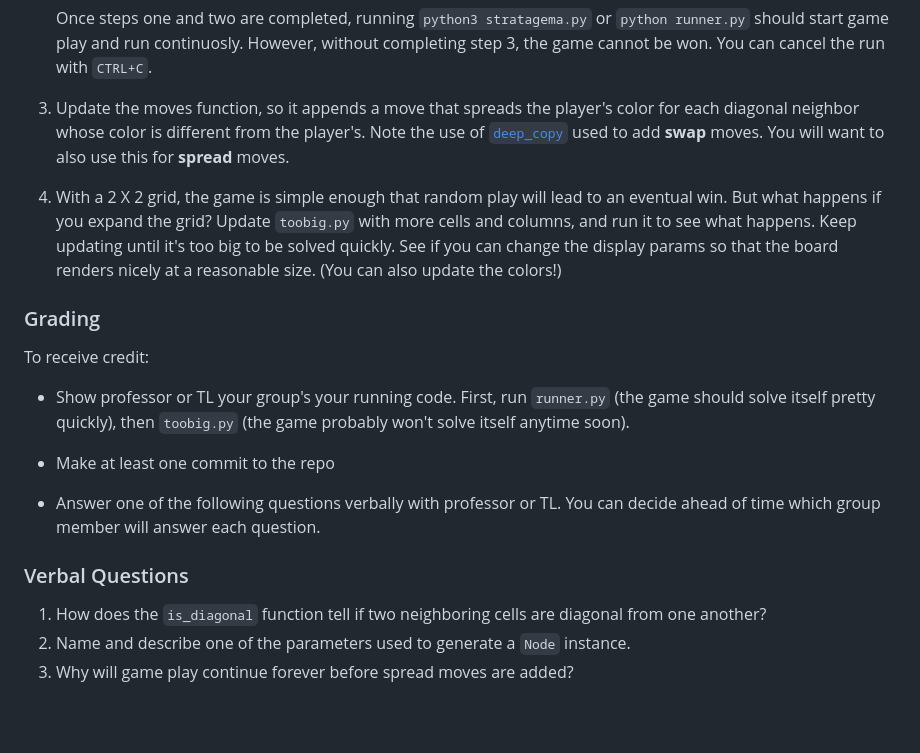
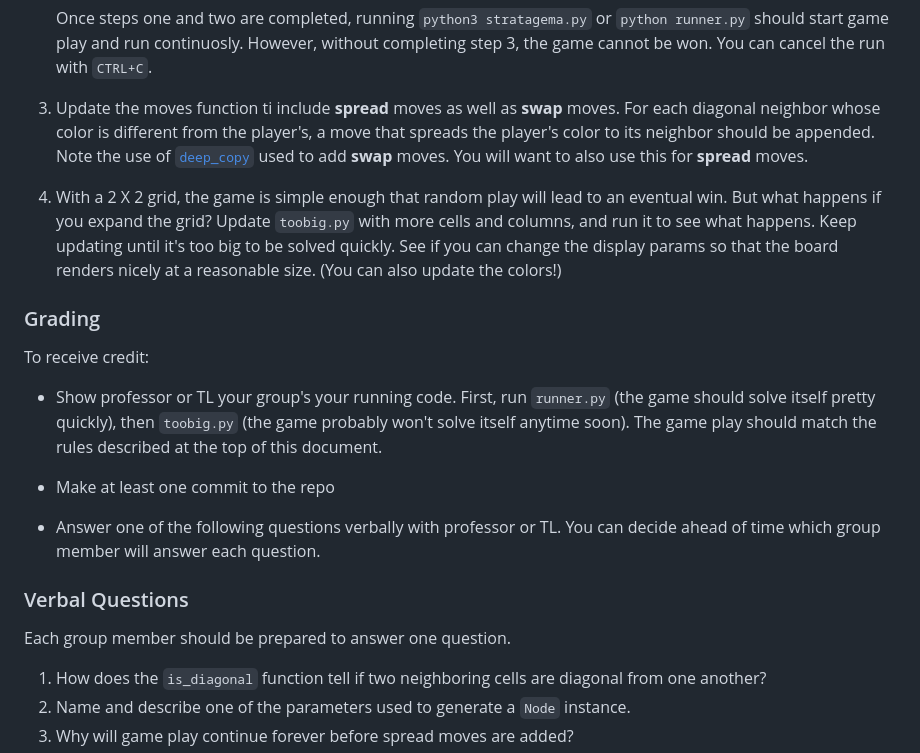
Before and after one commit to howshekilledit/stratagema, a Markdown page: README.md, the part around the change. GitHub-like rendering; blank space fills up the shorter version.

```diff
--- a/README.md
+++ b/README.md
@@ -46,7 +46,7 @@ Search for `TODO`s in `stratagema.py` to locate objectives and see more details.
 
    Once steps one and two are completed, running `python3 stratagema.py` or `python runner.py` should start game play and run continuosly. However, without completing step 3, the game cannot be won. You can cancel the run with `CTRL+C`.
 
-3. Update the moves function, so it appends a move that spreads the player's color for each diagonal neighbor whose color is different from the player's. Note the use of  [`deep_copy`](https://docs.python.org/3/library/copy.html) used to add **swap** moves. You will want to also use this for **spread** moves.
+3. Update the moves function ti include **spread** moves as well as **swap** moves. For each diagonal neighbor whose color is different from the player's, a move that spreads the player's color to its neighbor should be appended. Note the use of  [`deep_copy`](https://docs.python.org/3/library/copy.html) used to add **swap** moves. You will want to also use this for **spread** moves.
 
 4. With a 2 X 2 grid, the game is simple enough that random play will lead to an eventual win. But what happens if you expand the grid? Update `toobig.py` with more cells and columns, and run it to see what happens. Keep updating until it's too big to be solved quickly. See if you can change the display params so that the board renders nicely at a reasonable size. (You can also update the colors!)
 
@@ -54,13 +54,15 @@ Search for `TODO`s in `stratagema.py` to locate objectives and see more details.
 
 To receive credit:
 
-- Show professor or TL your group's your running code. First, run `runner.py` (the game should solve itself pretty quickly), then `toobig.py` (the game probably won't solve itself anytime soon).
+- Show professor or TL your group's your running code. First, run `runner.py` (the game should solve itself pretty quickly), then `toobig.py` (the game probably won't solve itself anytime soon). The game play should match the rules described at the top of this document.
 
 - Make at least one commit to the repo
 
 - Answer one of the following questions verbally with professor or TL. You can decide ahead of time which group member will answer each question.
 
 ### Verbal Questions
+
+Each group member should be prepared to answer one question.
 
 1. How does the `is_diagonal` function tell if two neighboring cells are diagonal from one another?
 2. Name and describe one of the parameters used to generate a `Node` instance.
```
